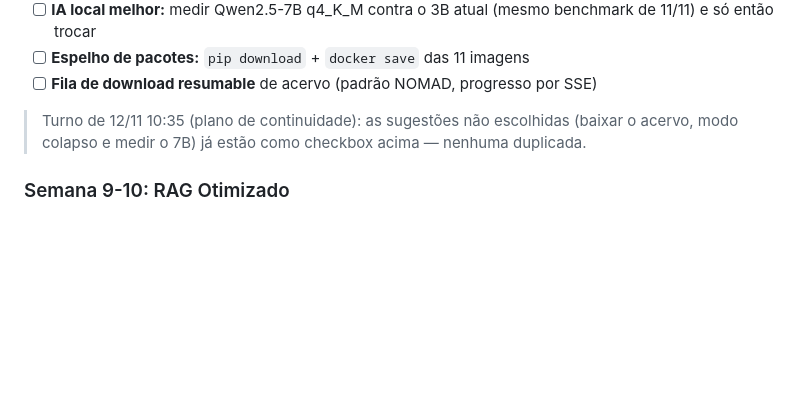
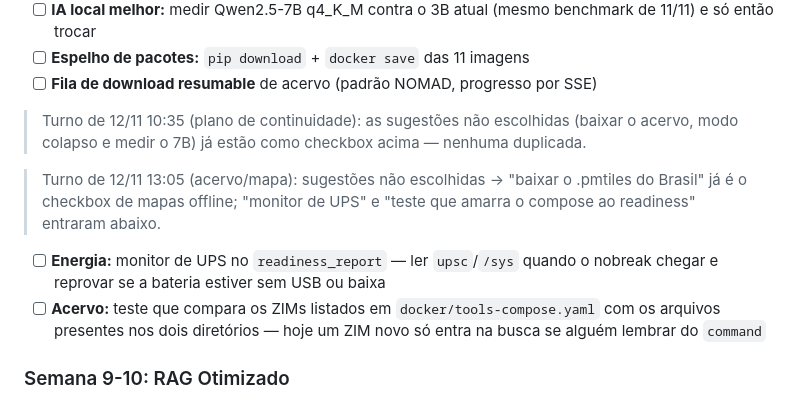
Before and after one commit to nickyvirthy-droid/OD, a Markdown page: docs/ANALISE_SISTEMA_TODO.md, the part around the change. Rendered like a GitHub page; blank space fills up the shorter version.

Commit message:
docs(todo): anota as sugestões não escolhidas do turno de acervo (regra 21)
Duas melhorias novas (monitor de UPS no readiness e teste compose↔ZIMs); o
download do .pmtiles já estava registrado como checkbox.

🤖 Generated with Codebuff
Co-Authored-By: Codebuff <noreply@codebuff.com>

```diff
--- a/docs/ANALISE_SISTEMA_TODO.md
+++ b/docs/ANALISE_SISTEMA_TODO.md
@@ -687,6 +687,16 @@ esperar o timeout.
 > (baixar o acervo, modo colapso e medir o 7B) já estão como checkbox acima —
 > nenhuma duplicada.
 
+> Turno de 12/11 13:05 (acervo/mapa): sugestões não escolhidas → "baixar o
+> .pmtiles do Brasil" já é o checkbox de mapas offline; "monitor de UPS" e
+> "teste que amarra o compose ao readiness" entraram abaixo.
+
+- [ ] **Energia:** monitor de UPS no `readiness_report` — ler `upsc`/`/sys`
+      quando o nobreak chegar e reprovar se a bateria estiver sem USB ou baixa
+- [ ] **Acervo:** teste que compara os ZIMs listados em
+      `docker/tools-compose.yaml` com os arquivos presentes nos dois diretórios
+      — hoje um ZIM novo só entra na busca se alguém lembrar do `command`
+
 ### Semana 9-10: RAG Otimizado
 - [ ] I1: Semantic Cache (Redis + embedding similarity ≥0.95)
 - [ ] I2: Hybrid Search (BM25 via `rank-bm25` + dense + cross-encoder reranker)
```
